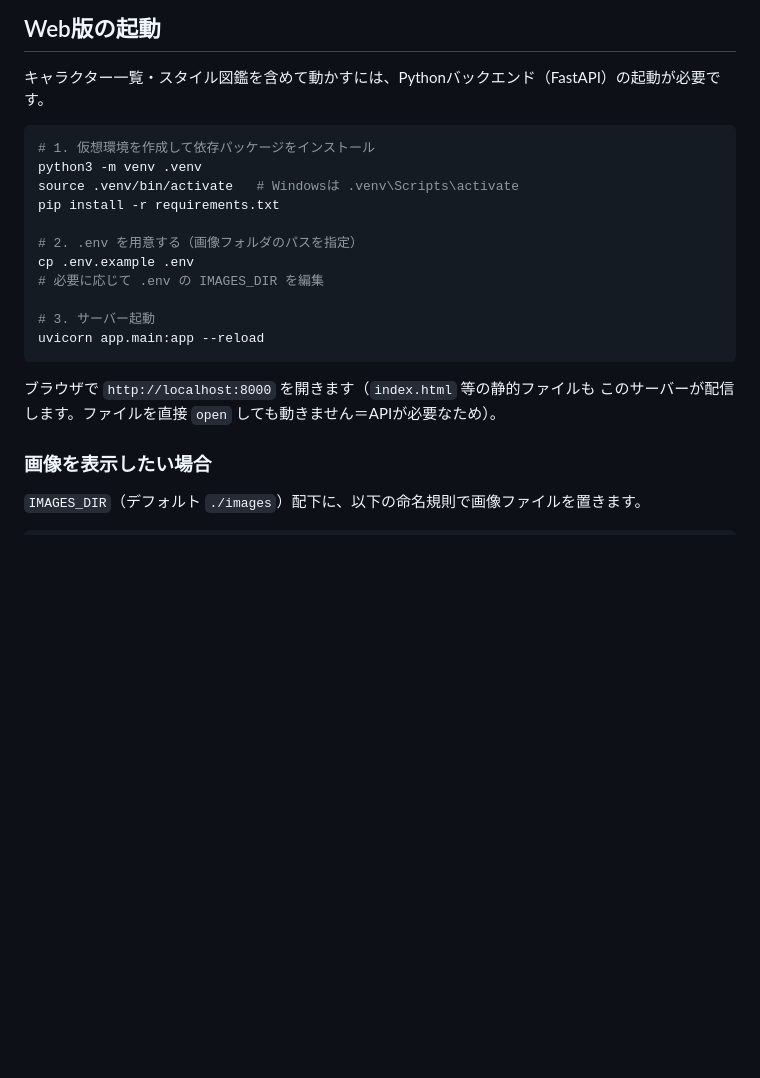
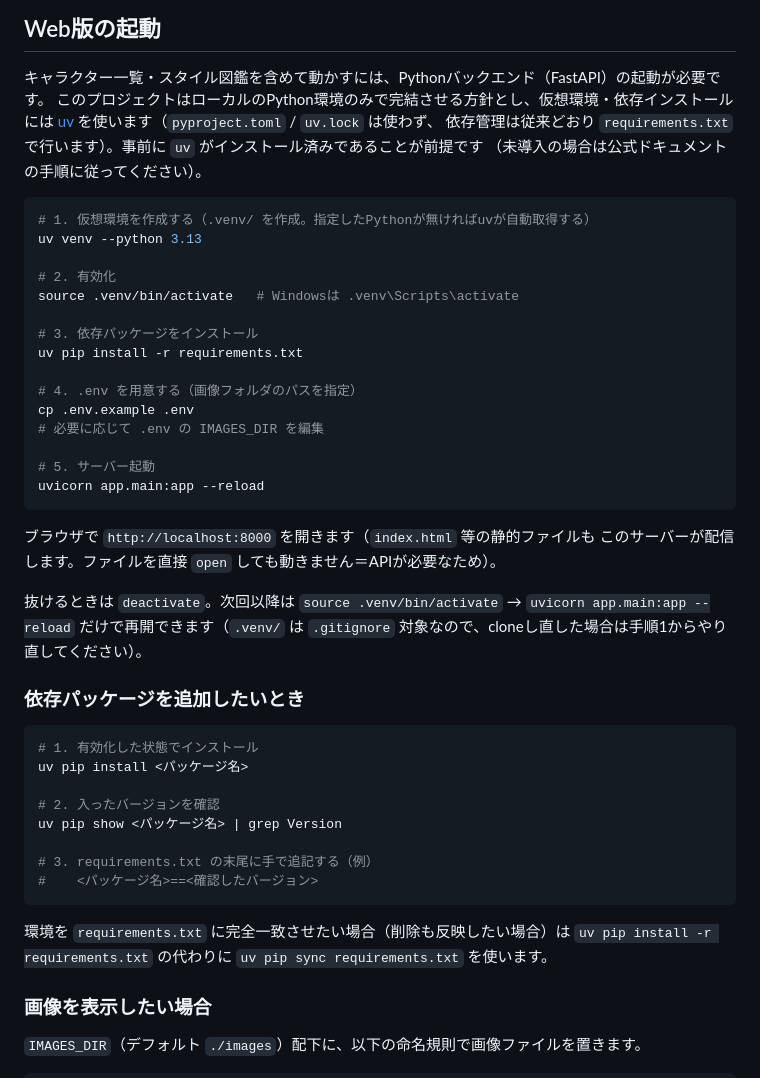
Before and after one commit to innocence4a/hbr_progress_tracker, a Markdown page: README.md, the part around the change. Drawn GitHub-style; blank space fills up the shorter version.

Commit message:
READMEのセットアップ手順をuv運用に書き換え
依存管理は requirements.txt のまま、仮想環境作成と依存インストールを
python3 -m venv + pip から uv venv + uv pip install に変更。
パッケージ追加時の手順（uv pip install → バージョン確認 → requirements.txtへ手動追記）も追記。

````diff
--- a/README.md
+++ b/README.md
@@ -38,23 +38,50 @@ README.md               このファイル
 ## Web版の起動
 
 キャラクター一覧・スタイル図鑑を含めて動かすには、Pythonバックエンド（FastAPI）の起動が必要です。
+このプロジェクトはローカルのPython環境のみで完結させる方針とし、仮想環境・依存インストールには
+[uv](https://docs.astral.sh/uv/) を使います（`pyproject.toml` / `uv.lock` は使わず、
+依存管理は従来どおり `requirements.txt` で行います）。事前に `uv` がインストール済みであることが前提です
+（未導入の場合は公式ドキュメントの手順に従ってください）。
 
 ```bash
-# 1. 仮想環境を作成して依存パッケージをインストール
-python3 -m venv .venv
+# 1. 仮想環境を作成する（.venv/ を作成。指定したPythonが無ければuvが自動取得する）
+uv venv --python 3.13
+
+# 2. 有効化
 source .venv/bin/activate   # Windowsは .venv\Scripts\activate
-pip install -r requirements.txt
 
-# 2. .env を用意する（画像フォルダのパスを指定）
+# 3. 依存パッケージをインストール
+uv pip install -r requirements.txt
+
+# 4. .env を用意する（画像フォルダのパスを指定）
 cp .env.example .env
 # 必要に応じて .env の IMAGES_DIR を編集
 
-# 3. サーバー起動
+# 5. サーバー起動
 uvicorn app.main:app --reload
 ```
 
 ブラウザで `http://localhost:8000` を開きます（`index.html` 等の静的ファイルも
 このサーバーが配信します。ファイルを直接 `open` しても動きません＝APIが必要なため）。
+
+抜けるときは `deactivate`。次回以降は `source .venv/bin/activate` → `uvicorn app.main:app --reload`
+だけで再開できます（`.venv/` は `.gitignore` 対象なので、cloneし直した場合は手順1からやり直してください）。
+
+### 依存パッケージを追加したいとき
+
+```bash
+# 1. 有効化した状態でインストール
+uv pip install <パッケージ名>
+
+# 2. 入ったバージョンを確認
+uv pip show <パッケージ名> | grep Version
+
+# 3. requirements.txt の末尾に手で追記する（例）
+#    <パッケージ名>==<確認したバージョン>
+```
+
+環境を `requirements.txt` に完全一致させたい場合（削除も反映したい場合）は
+`uv pip install -r requirements.txt` の代わりに `uv pip sync requirements.txt` を使います。
 
 ### 画像を表示したい場合
 
````
